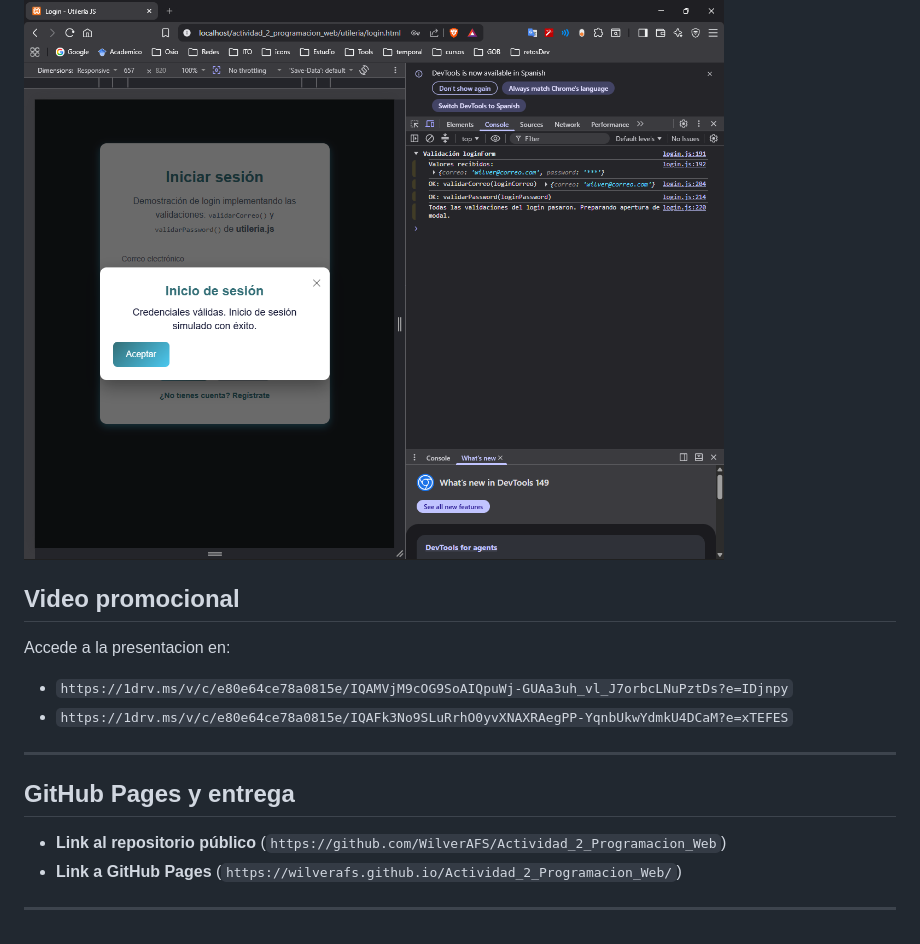
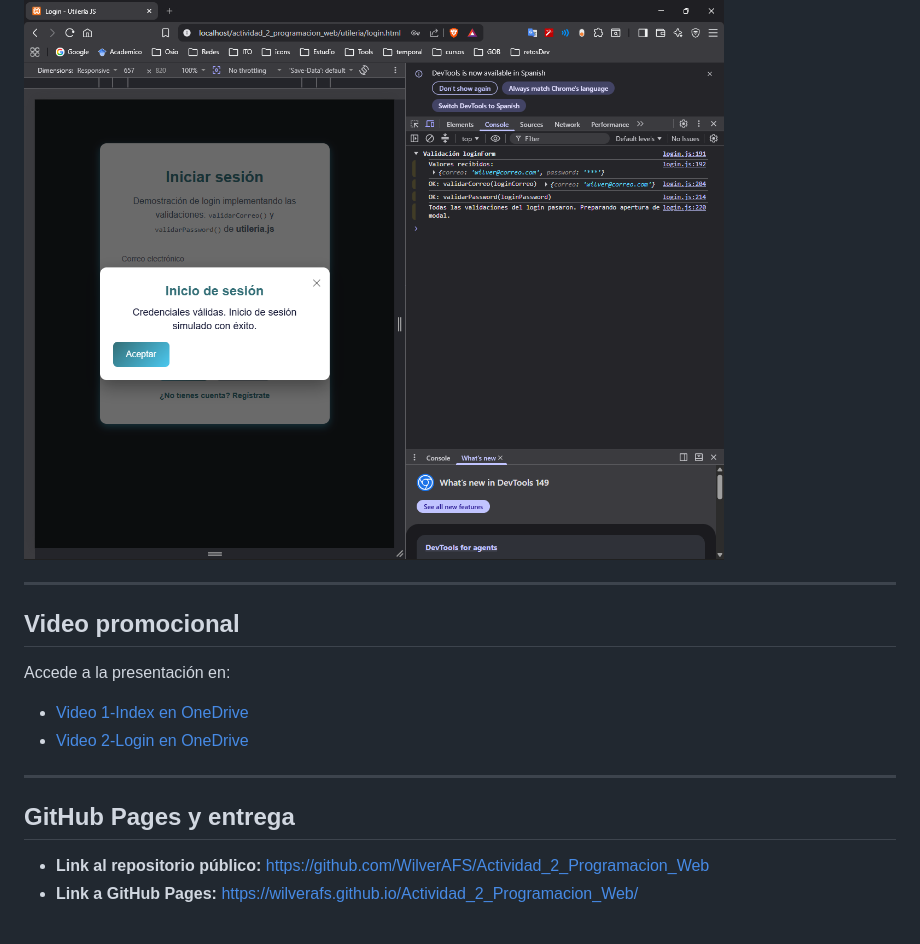
Before and after one commit to WilverAFS/Actividad_2_Programacion_Web, a Markdown page: README.md, the part around the change. Drawn GitHub-style.

Commit message:
Add: url a videos y paginas

```diff
--- a/README.md
+++ b/README.md
@@ -199,13 +199,14 @@ document.getElementById('loginForm').addEventListener('submit', function(e){
 **Login test (consola)**
 ![Test Login](utileria/img/test_login.png)
 
+---
 ## Video promocional
-Accede a la presentacion en:
-- `https://1drv.ms/v/c/e80e64ce78a0815e/IQAMVjM9cOG9SoAIQpuWj-GUAa3uh_vl_J7orbcLNuPztDs?e=IDjnpy`
-- `https://1drv.ms/v/c/e80e64ce78a0815e/IQAFk3No9SLuRrhO0yvXNAXRAegPP-YqnbUkwYdmkU4DCaM?e=xTEFES`
+Accede a la presentación en:
+- [Video 1-Index en OneDrive](https://1drv.ms/v/c/e80e64ce78a0815e/IQAMVjM9cOG9SoAIQpuWj-GUAa3uh_vl_J7orbcLNuPztDs?e=IDjnpy)
+- [Video 2-Login en OneDrive](https://1drv.ms/v/c/e80e64ce78a0815e/IQAFk3No9SLuRrhO0yvXNAXRAegPP-YqnbUkwYdmkU4DCaM?e=xTEFES)
+
 ---
 
 ## GitHub Pages y entrega
-  - **Link al repositorio público** (`https://github.com/WilverAFS/Actividad_2_Programacion_Web`)
-  - **Link a GitHub Pages** (`https://wilverafs.github.io/Actividad_2_Programacion_Web/`)
----
+- **Link al repositorio público:** [https://github.com/WilverAFS/Actividad_2_Programacion_Web](https://github.com/WilverAFS/Actividad_2_Programacion_Web)
+- **Link a GitHub Pages:** [https://wilverafs.github.io/Actividad_2_Programacion_Web/](https://wilverafs.github.io/Actividad_2_Programacion_Web/)
```
Also changed, not shown: utileria/README.md (+6 -6 lines).
